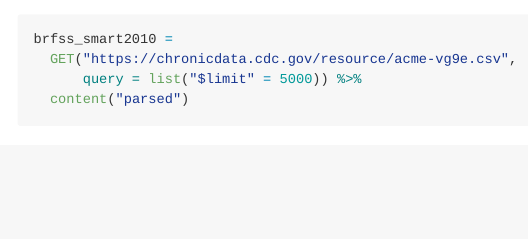
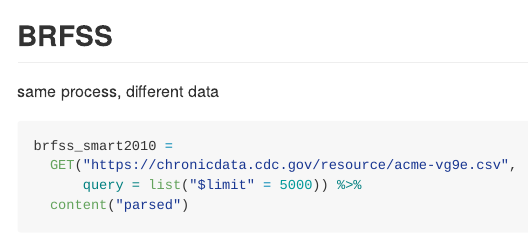
Before and after one commit to jodischarf/data_wrangling_ii, an R Markdown document (reading_data.rmd): the page in a window 1100 px wide, from 2660 px down before the commit and from 2670 px down after it. Rendered offline with R 4.5, knitr and Pandoc, with nearby package versions; some code elsewhere in the file could not run offline; long lines of code are wrapped.

Commit message:
BRFSS data and rest

````diff
--- a/reading_data.rmd
+++ b/reading_data.rmd
@@ -118,6 +118,10 @@
   as_tibble()
 ```
 
+## BRFSS
+
+same process, different data
+
 ```{r}
 brfss_smart2010 =
   GET("https://chronicdata.cdc.gov/resource/acme-vg9e.csv",
````
Also changed, not shown: reading_data.md.
